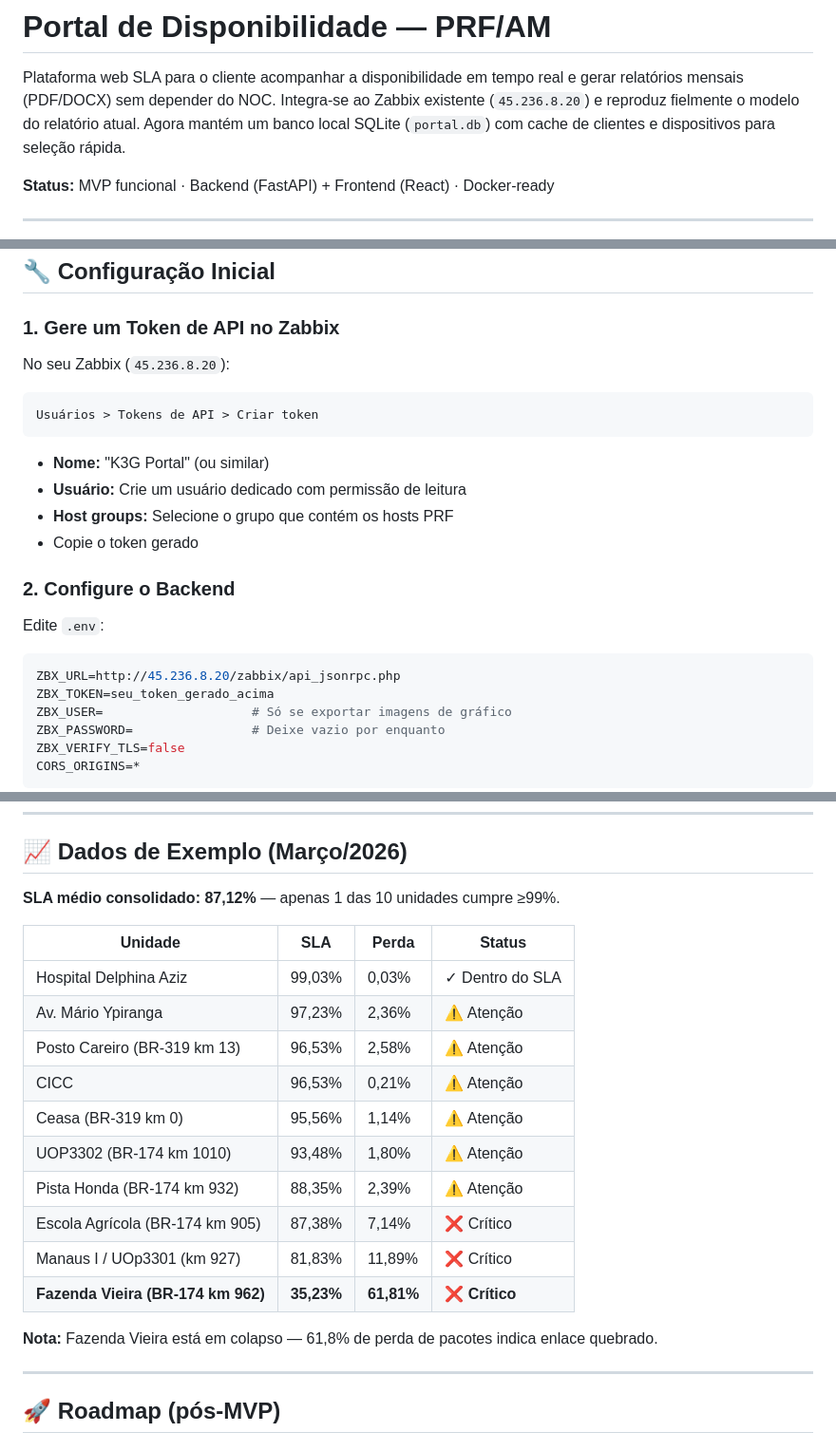
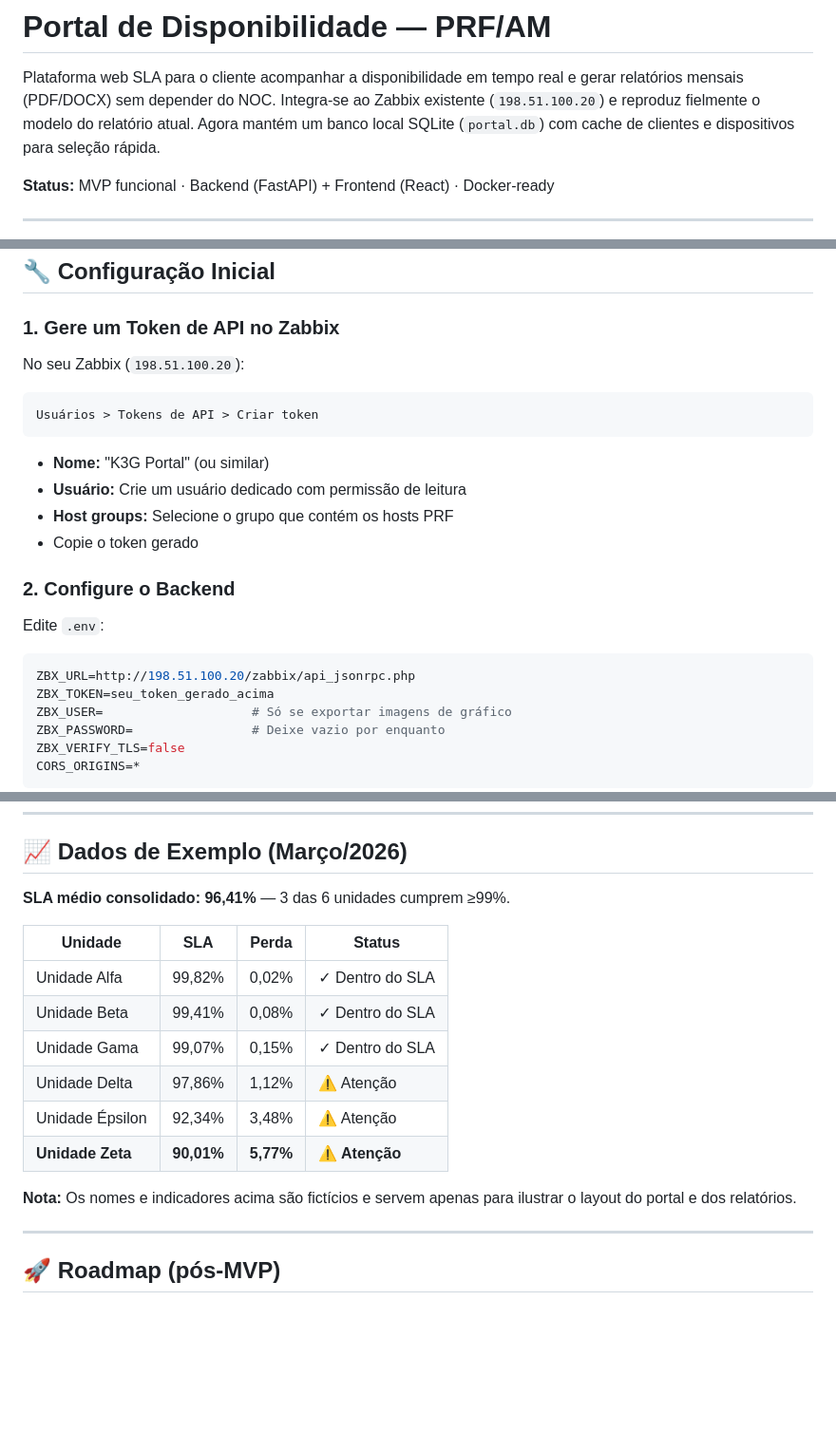
Before and after one commit to keslleykledston/120-Zabbix_Relatorio, a Markdown page: README.md, 3 parts joined by grey strips. Shown at 95% size. Drawn GitHub-style; blank space fills up the shorter version.

Commit message:
Sanitize README examples

````diff
--- a/README.md
+++ b/README.md
@@ -2,7 +2,7 @@
 
 Plataforma web SLA para o cliente acompanhar a disponibilidade em tempo real e gerar
 relatórios mensais (PDF/DOCX) sem depender do NOC. Integra-se ao Zabbix existente
-(`45.236.8.20`) e reproduz fielmente o modelo do relatório atual. Agora mantém
+(`198.51.100.20`) e reproduz fielmente o modelo do relatório atual. Agora mantém
 um banco local SQLite (`portal.db`) com cache de clientes e dispositivos para seleção rápida.
 
 **Status:** MVP funcional · Backend (FastAPI) + Frontend (React) · Docker-ready
@@ -44,7 +44,7 @@ uvicorn main:app --host 0.0.0.0 --port 8080
 ## 🔧 Configuração Inicial
 
 ### 1. Gere um Token de API no Zabbix
-No seu Zabbix (`45.236.8.20`):
+No seu Zabbix (`198.51.100.20`):
 ```
 Usuários > Tokens de API > Criar token
 ```
@@ -56,7 +56,7 @@ Usuários > Tokens de API > Criar token
 ### 2. Configure o Backend
 Edite `.env`:
 ```bash
-ZBX_URL=http://45.236.8.20/zabbix/api_jsonrpc.php
+ZBX_URL=http://198.51.100.20/zabbix/api_jsonrpc.php
 ZBX_TOKEN=seu_token_gerado_acima
 ZBX_USER=                    # Só se exportar imagens de gráfico
 ZBX_PASSWORD=                # Deixe vazio por enquanto
@@ -179,22 +179,18 @@ No portal, aberto em `http://localhost:8080/`:
 
 ## 📈 Dados de Exemplo (Março/2026)
 
-**SLA médio consolidado: 87,12%** — apenas 1 das 10 unidades cumpre ≥99%.
+**SLA médio consolidado: 96,41%** — 3 das 6 unidades cumprem ≥99%.
 
 | Unidade | SLA | Perda | Status |
 |---|---|---|---|
-| Hospital Delphina Aziz | 99,03% | 0,03% | ✓ Dentro do SLA |
-| Av. Mário Ypiranga | 97,23% | 2,36% | ⚠ Atenção |
-| Posto Careiro (BR-319 km 13) | 96,53% | 2,58% | ⚠ Atenção |
-| CICC | 96,53% | 0,21% | ⚠ Atenção |
-| Ceasa (BR-319 km 0) | 95,56% | 1,14% | ⚠ Atenção |
-| UOP3302 (BR-174 km 1010) | 93,48% | 1,80% | ⚠ Atenção |
-| Pista Honda (BR-174 km 932) | 88,35% | 2,39% | ⚠ Atenção |
-| Escola Agrícola (BR-174 km 905) | 87,38% | 7,14% | ❌ Crítico |
-| Manaus I / UOp3301 (km 927) | 81,83% | 11,89% | ❌ Crítico |
-| **Fazenda Vieira (BR-174 km 962)** | **35,23%** | **61,81%** | **❌ Crítico** |
+| Unidade Alfa | 99,82% | 0,02% | ✓ Dentro do SLA |
+| Unidade Beta | 99,41% | 0,08% | ✓ Dentro do SLA |
+| Unidade Gama | 99,07% | 0,15% | ✓ Dentro do SLA |
+| Unidade Delta | 97,86% | 1,12% | ⚠ Atenção |
+| Unidade Épsilon | 92,34% | 3,48% | ⚠ Atenção |
+| **Unidade Zeta** | **90,01%** | **5,77%** | **⚠ Atenção** |
 
-**Nota:** Fazenda Vieira está em colapso — 61,8% de perda de pacotes indica enlace quebrado.
+**Nota:** Os nomes e indicadores acima são fictícios e servem apenas para ilustrar o layout do portal e dos relatórios.
 
 ---
 
````
Also changed, not shown: other parts of README.md (+2 -2 lines).
